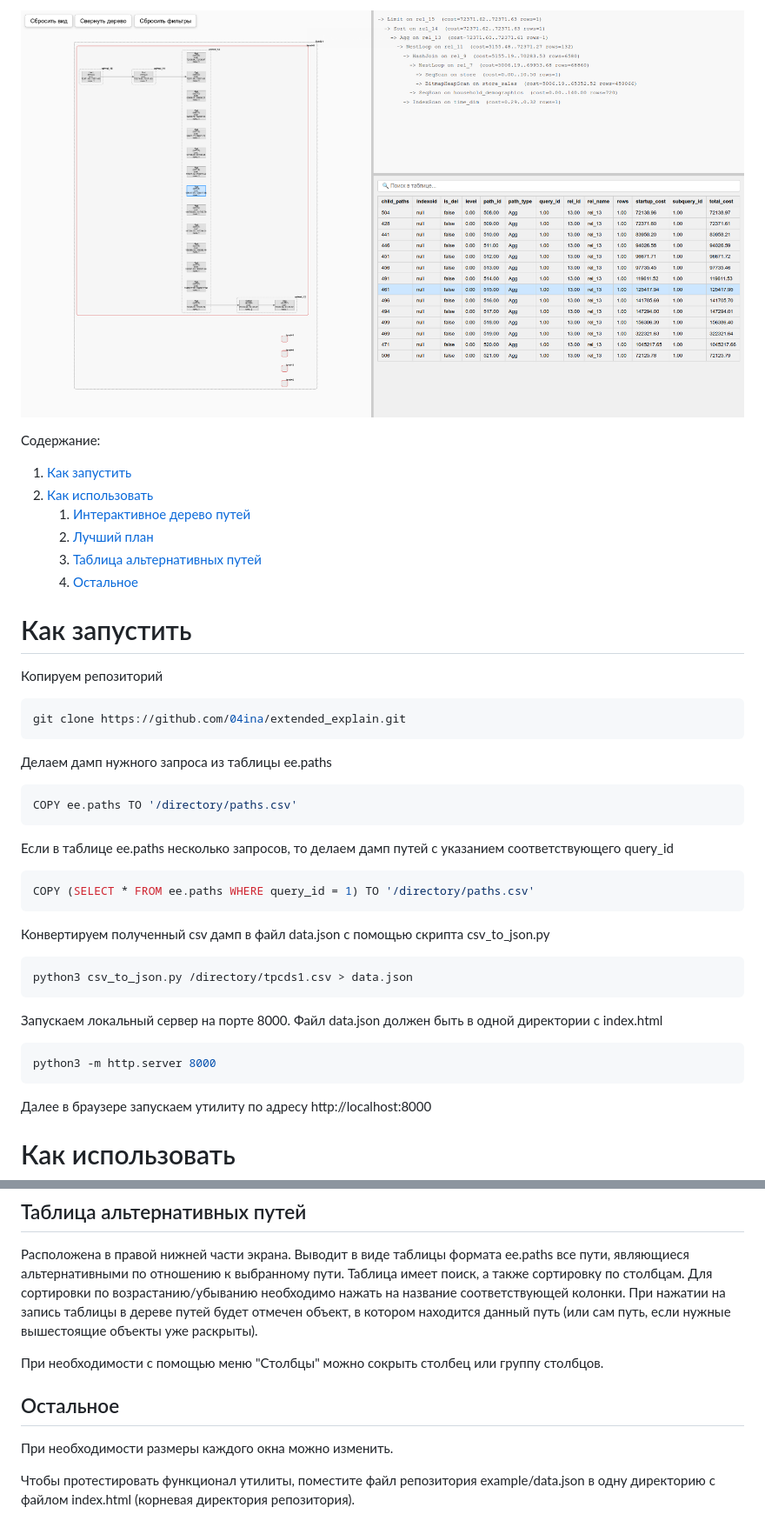
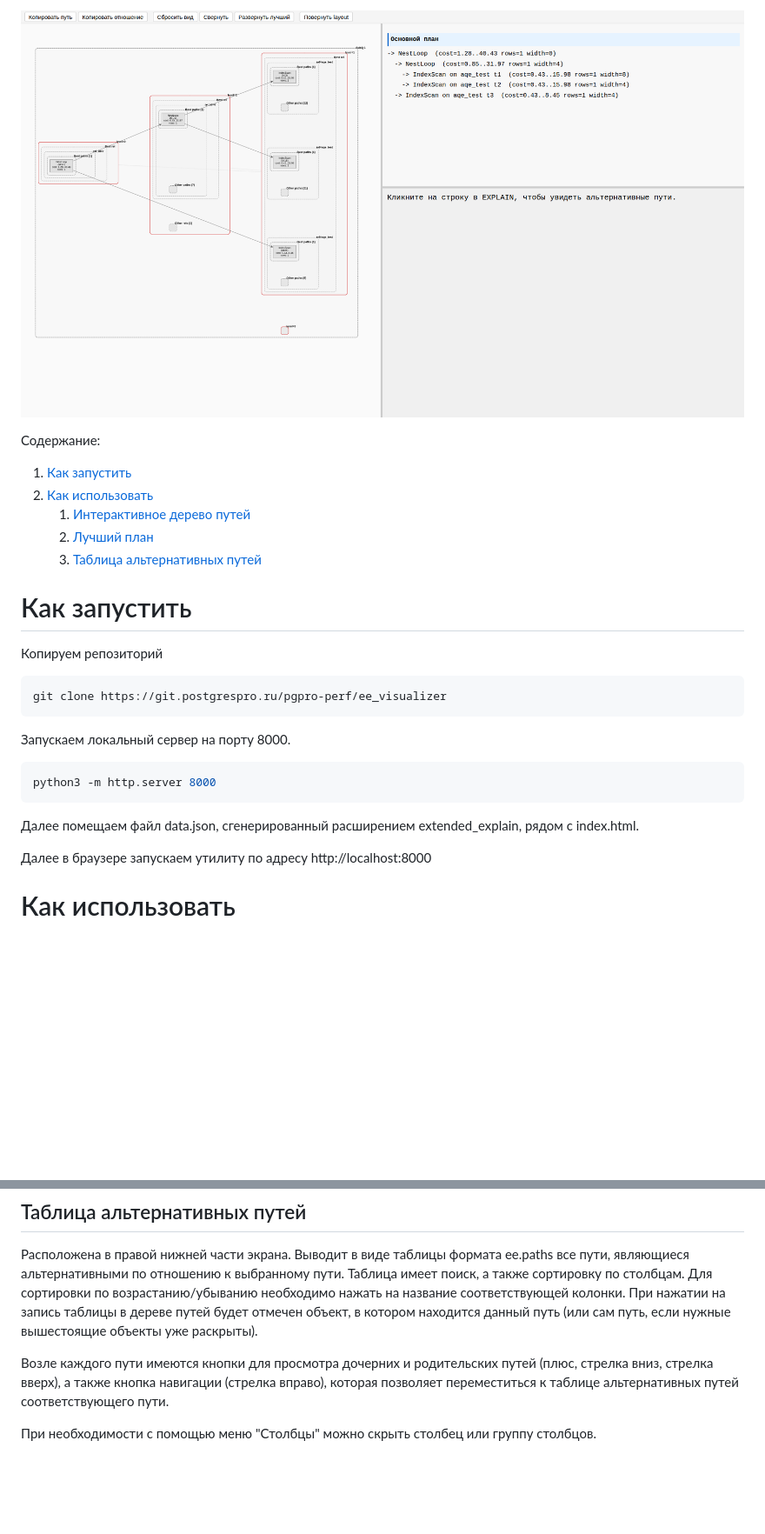
Before and after one commit to 04ina/ee_visualizer, a Markdown page: README.md, 2 parts joined by grey strips. Shown: that part at 87% size. Rendered like a GitHub page; pictures changed too: images/1.png; blank space fills up the shorter version.

````diff
--- a/README.md
+++ b/README.md
@@ -9,39 +9,22 @@ ee_visualizer -- утилита для визуализации данных, п
     1. [Интерактивное дерево путей](#интерактивное-дерево-путей)
     2. [Лучший план](#лучший-план)
     3. [Таблица альтернативных путей](#таблица-альтернативных-путей)
-    4. [Остальное](#остальное)
 
 # Как запустить
 
 Копируем репозиторий
 
 ```sh
-git clone https://github.com/04ina/extended_explain.git
+git clone https://git.postgrespro.ru/pgpro-perf/ee_visualizer
 ```
 
-Делаем дамп нужного запроса из таблицы ee.paths
-
-```sql
-COPY ee.paths TO '/directory/paths.csv'
-```
-
-Если в таблице ee.paths несколько запросов, то делаем дамп путей с указанием соответствующего query_id
-
-```sql
-COPY (SELECT * FROM ee.paths WHERE query_id = 1) TO '/directory/paths.csv'
-```
-
-Конвертируем полученный csv дамп в файл data.json с помощью скрипта csv_to_json.py
-
-```sh
-python3 csv_to_json.py /directory/tpcds1.csv > data.json
-```
-
-Запускаем локальный сервер на порте 8000. Файл data.json должен быть в одной директории с index.html
+Запускаем локальный сервер на порту 8000.
 
 ```sh
 python3 -m http.server 8000
 ```
+
+Далее помещаем файл data.json, сгенерированный расширением extended_explain, рядом с index.html.
 
 Далее в браузере запускаем утилиту по адресу http://localhost:8000
 
@@ -73,10 +58,6 @@ python3 -m http.server 8000
 
 Расположена в правой нижней части экрана. Выводит в виде таблицы формата ee.paths все пути, являющиеся альтернативными по отношению к выбранному пути. Таблица имеет поиск, а также сортировку по столбцам. Для сортировки по возрастанию/убыванию необходимо нажать на название соответствующей колонки. При нажатии на запись таблицы в дереве путей будет отмечен объект, в котором находится данный путь (или сам путь, если нужные вышестоящие объекты уже раскрыты).
 
-При необходимости с помощью меню "Столбцы" можно сокрыть столбец или группу столбцов.
+Возле каждого пути имеются кнопки для просмотра дочерних и родительских путей (плюс, стрелка вниз, стрелка вверх), а также кнопка навигации (стрелка вправо), которая позволяет переместиться к таблице альтернативных путей соответствующего пути.
 
-## Остальное
-
-При необходимости размеры каждого окна можно изменить.
-
-Чтобы протестировать функционал утилиты, поместите файл репозитория example/data.json в одну директорию с файлом index.html (корневая директория репозитория).
+При необходимости с помощью меню "Столбцы" можно скрыть столбец или группу столбцов.
````
Also changed, not shown: other parts of README.md (+4 -2 lines), 3 other files.
